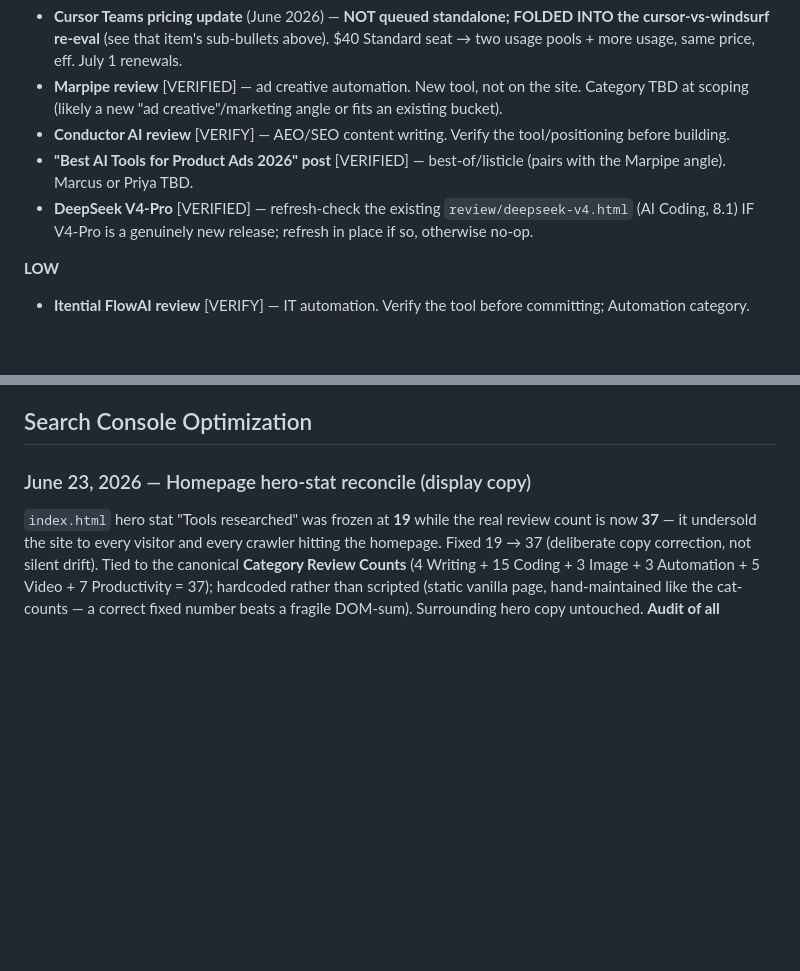
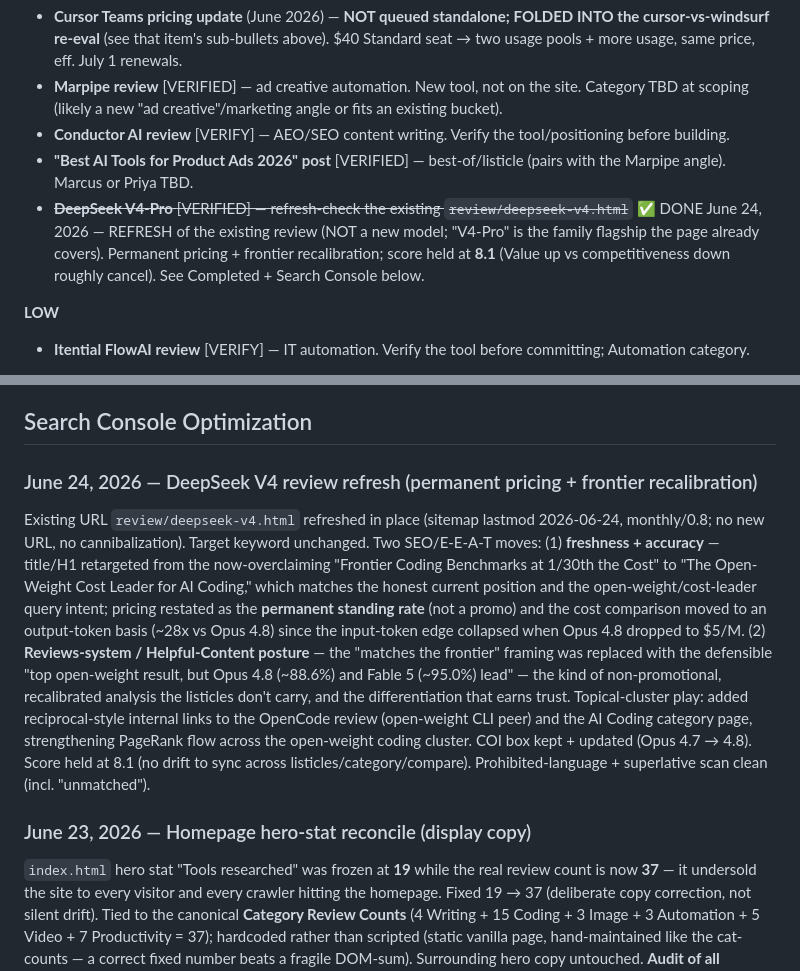
Before and after one commit to richn33-sys/aitoolgrade, a Markdown page: CLAUDE.md, 2 parts joined by grey strips. Drawn GitHub-style; blank space fills up the shorter version.

Commit message:
Housekeeping: log DeepSeek V4 refresh (Content Queue + Search Console)
Mark "DeepSeek V4-Pro refresh-check" DONE (refresh of existing review, not a
new model). Add Completed + Search Console entries (permanent pricing +
frontier recalibration). No count/score change (8.1 held).

Co-Authored-By: Claude Opus 4.8 (1M context) <noreply@anthropic.com>

```diff
--- a/CLAUDE.md
+++ b/CLAUDE.md
@@ -737,7 +737,7 @@ New items prioritized below. Carried-over OPEN items still stand: **aider review
 - **Marpipe review** [VERIFIED] — ad creative automation. New tool, not on the site. Category TBD at scoping (likely a new "ad creative"/marketing angle or fits an existing bucket).
 - **Conductor AI review** [VERIFY] — AEO/SEO content writing. Verify the tool/positioning before building.
 - **"Best AI Tools for Product Ads 2026" post** [VERIFIED] — best-of/listicle (pairs with the Marpipe angle). Marcus or Priya TBD.
-- **DeepSeek V4-Pro** [VERIFIED] — refresh-check the existing `review/deepseek-v4.html` (AI Coding, 8.1) IF V4-Pro is a genuinely new release; refresh in place if so, otherwise no-op.
+- ~~**DeepSeek V4-Pro** [VERIFIED] — refresh-check the existing `review/deepseek-v4.html`~~ ✅ DONE June 24, 2026 — REFRESH of the existing review (NOT a new model; "V4-Pro" is the family flagship the page already covers). Permanent pricing + frontier recalibration; score held at **8.1** (Value up vs competitiveness down roughly cancel). See Completed + Search Console below.
 
 **LOW**
 - **Itential FlowAI review** [VERIFY] — IT automation. Verify the tool before committing; Automation category.
@@ -792,6 +793,22 @@ These are NOT content-build items; they're recurring obligations and projects th
 - ChatGPT, Cursor, Grammarly, Perplexity, Jasper, Notion AI pricing all updated ✅
 
 ## Search Console Optimization
+
+### June 24, 2026 — DeepSeek V4 review refresh (permanent pricing + frontier recalibration)
+Existing URL `review/deepseek-v4.html` refreshed in place (sitemap lastmod 2026-06-24, monthly/0.8;
+no new URL, no cannibalization). Target keyword unchanged. Two SEO/E-E-A-T moves: (1) **freshness +
+accuracy** — title/H1 retargeted from the now-overclaiming "Frontier Coding Benchmarks at 1/30th the
+Cost" to "The Open-Weight Cost Leader for AI Coding," which matches the honest current position and
+the open-weight/cost-leader query intent; pricing restated as the **permanent standing rate** (not a
+promo) and the cost comparison moved to an output-token basis (~28x vs Opus 4.8) since the input-token
+edge collapsed when Opus 4.8 dropped to $5/M. (2) **Reviews-system / Helpful-Content posture** — the
+"matches the frontier" framing was replaced with the defensible "top open-weight result, but Opus 4.8
+(~88.6%) and Fable 5 (~95.0%) lead" — the kind of non-promotional, recalibrated analysis the listicles
+don't carry, and the differentiation that earns trust. Topical-cluster play: added reciprocal-style
+internal links to the OpenCode review (open-weight CLI peer) and the AI Coding category page,
+strengthening PageRank flow across the open-weight coding cluster. COI box kept + updated (Opus 4.7 →
+4.8). Score held at 8.1 (no drift to sync across listicles/category/compare). Prohibited-language +
+superlative scan clean (incl. "unmatched").
 
 ### June 23, 2026 — Homepage hero-stat reconcile (display copy)
 `index.html` hero stat "Tools researched" was frozen at **19** while the real review count is now
```
Also changed, not shown: other parts of CLAUDE.md (+1 -0 lines).
